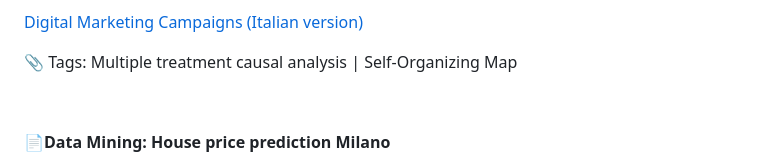
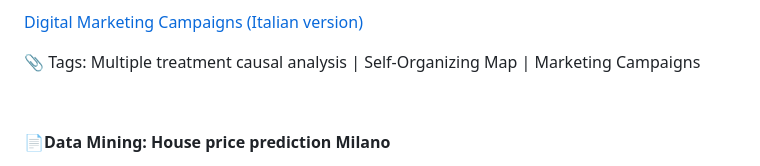
Before and after one commit to AuroraMusitelli/MarketingCampaigns---EconomicsDataScience, a Markdown page: README.md, the part around the change. Rendered like a GitHub page.

```diff
--- a/README.md
+++ b/README.md
@@ -52,7 +52,7 @@ Team project analyzing three Digimart digital campaigns using causal analysis an
 
 [Digital Marketing Campaigns (Italian version)](https://github.com/AuroraMusitelli/Portfolio/blob/main/DigitalMarketingCampaigns.pdf)
 
-📎 Tags: Multiple treatment causal analysis | Self-Organizing Map
+📎 Tags: Multiple treatment causal analysis | Self-Organizing Map | Marketing Campaigns
 
 &nbsp;
 
```
